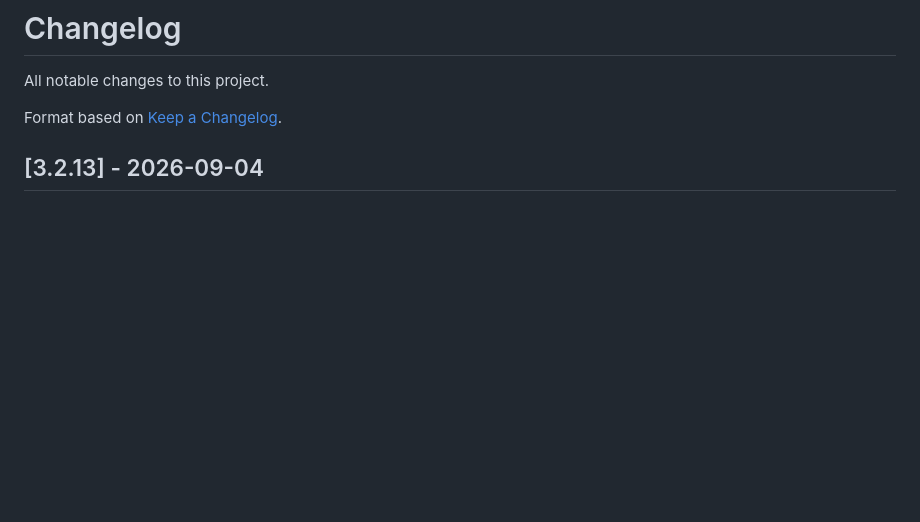
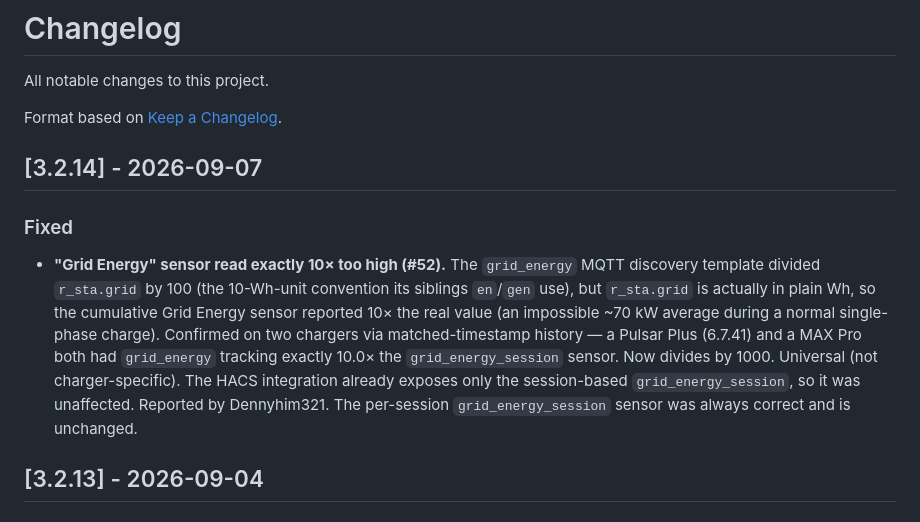
Before and after one commit to botts7/esp32-wallbox, a Markdown page: CHANGELOG.md, the part around the change. Drawn GitHub-style; blank space fills up the shorter version.

Commit message:
docs(changelog): add 3.2.14 (Grid Energy 10x scale fix #52)
Co-Authored-By: Claude Opus 4.8 <noreply@anthropic.com>
Claude-Session: https://claude.ai/code/session_01Bgc6oX5m7xVV4vsTnsHwoM

```diff
--- a/CHANGELOG.md
+++ b/CHANGELOG.md
@@ -3,6 +3,21 @@
 All notable changes to this project.
 
 Format based on [Keep a Changelog](https://keepachangelog.com/en/1.1.0/).
+
+## [3.2.14] - 2026-09-07
+
+### Fixed
+- **"Grid Energy" sensor read exactly 10× too high (#52).** The `grid_energy`
+  MQTT discovery template divided `r_sta.grid` by 100 (the 10-Wh-unit convention
+  its siblings `en`/`gen` use), but `r_sta.grid` is actually in plain Wh, so the
+  cumulative Grid Energy sensor reported 10× the real value (an impossible
+  ~70 kW average during a normal single-phase charge). Confirmed on two chargers
+  via matched-timestamp history — a Pulsar Plus (6.7.41) and a MAX Pro both had
+  `grid_energy` tracking exactly 10.0× the `grid_energy_session` sensor. Now
+  divides by 1000. Universal (not charger-specific). The HACS integration
+  already exposes only the session-based `grid_energy_session`, so it was
+  unaffected. Reported by Dennyhim321. The per-session `grid_energy_session`
+  sensor was always correct and is unchanged.
 
 ## [3.2.13] - 2026-09-04
 
```
